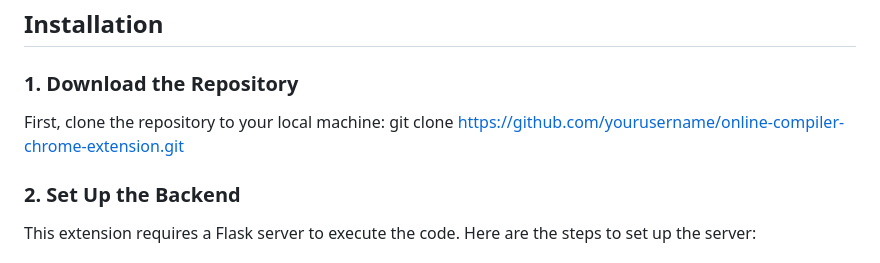
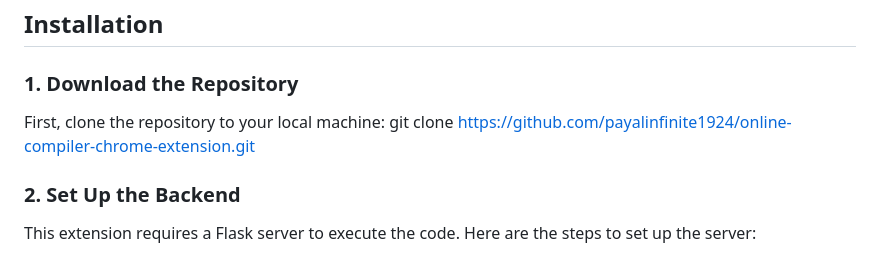
Before and after one commit to Payalinfinite1924/online_compiler_and_chrome_extension, a Markdown page: README.md, the part around the change. Drawn GitHub-style.

```diff
--- a/README.md
+++ b/README.md
@@ -37,7 +37,7 @@ You can view a live demo of the project on the Chrome Web Store once it's upload
 ### 1. Download the Repository
 
 First, clone the repository to your local machine:
-git clone https://github.com/yourusername/online-compiler-chrome-extension.git
+git clone https://github.com/payalinfinite1924/online-compiler-chrome-extension.git
 
 ### 2. Set Up the Backend
 This extension requires a Flask server to execute the code. Here are the steps to set up the server:
```
